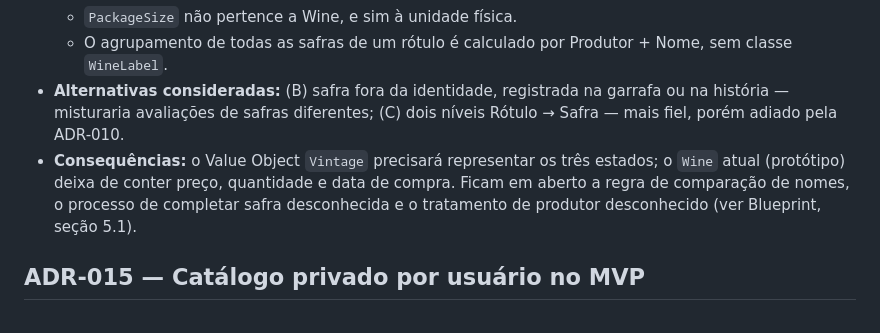
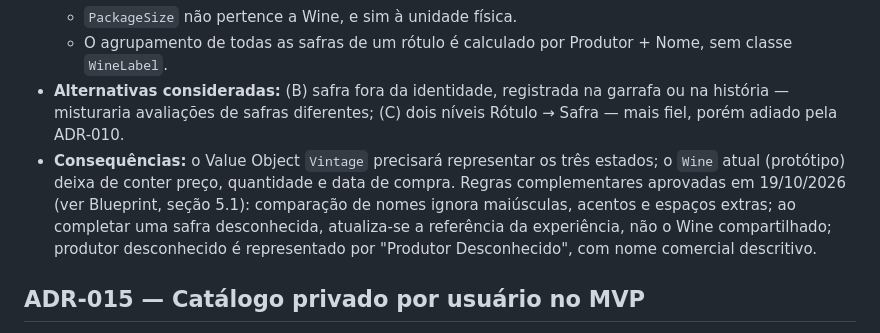
Before and after one commit to gdcardozo-dev/cellar_ai, a Markdown page: docs/ARCHITECTURE_DECISIONS.md, the part around the change. Drawn GitHub-style.

```diff
--- a/docs/ARCHITECTURE_DECISIONS.md
+++ b/docs/ARCHITECTURE_DECISIONS.md
@@ -40,7 +40,7 @@ Status: **Aprovada**, **Direção adotada**, **Proposta**, **Adiada**, **Em aber
   - `PackageSize` não pertence a Wine, e sim à unidade física.
   - O agrupamento de todas as safras de um rótulo é calculado por Produtor + Nome, sem classe `WineLabel`.
 - **Alternativas consideradas:** (B) safra fora da identidade, registrada na garrafa ou na história — misturaria avaliações de safras diferentes; (C) dois níveis Rótulo → Safra — mais fiel, porém adiado pela ADR-010.
-- **Consequências:** o Value Object `Vintage` precisará representar os três estados; o `Wine` atual (protótipo) deixa de conter preço, quantidade e data de compra. Ficam em aberto a regra de comparação de nomes, o processo de completar safra desconhecida e o tratamento de produtor desconhecido (ver Blueprint, seção 5.1).
+- **Consequências:** o Value Object `Vintage` precisará representar os três estados; o `Wine` atual (protótipo) deixa de conter preço, quantidade e data de compra. Regras complementares aprovadas em 19/10/2026 (ver Blueprint, seção 5.1): comparação de nomes ignora maiúsculas, acentos e espaços extras; ao completar uma safra desconhecida, atualiza-se a referência da experiência, não o Wine compartilhado; produtor desconhecido é representado por "Produtor Desconhecido", com nome comercial descritivo.
 
 ## ADR-015 — Catálogo privado por usuário no MVP
 
```
Also changed, not shown: docs/DOMAIN_BLUEPRINT.md (+4 -4 lines).
